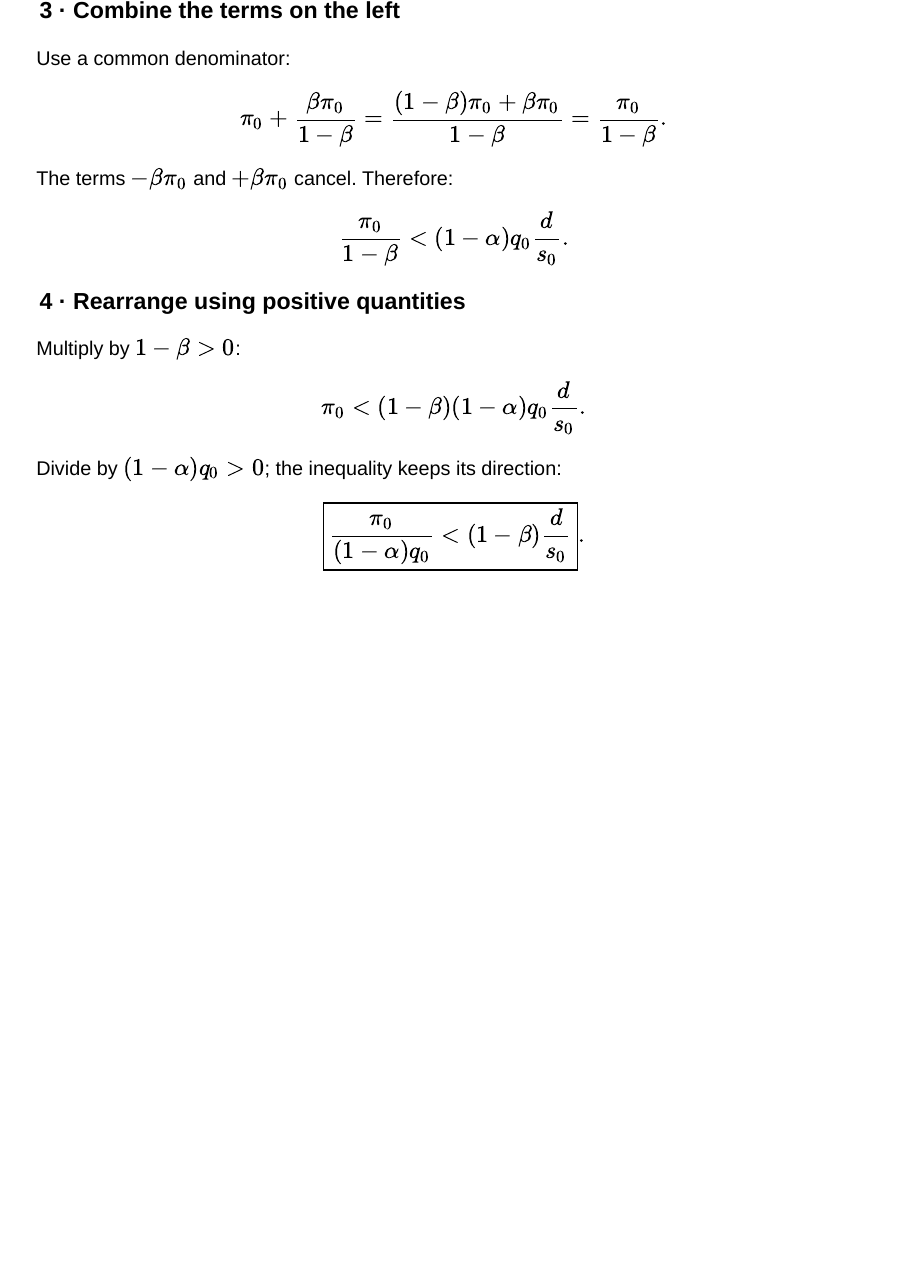
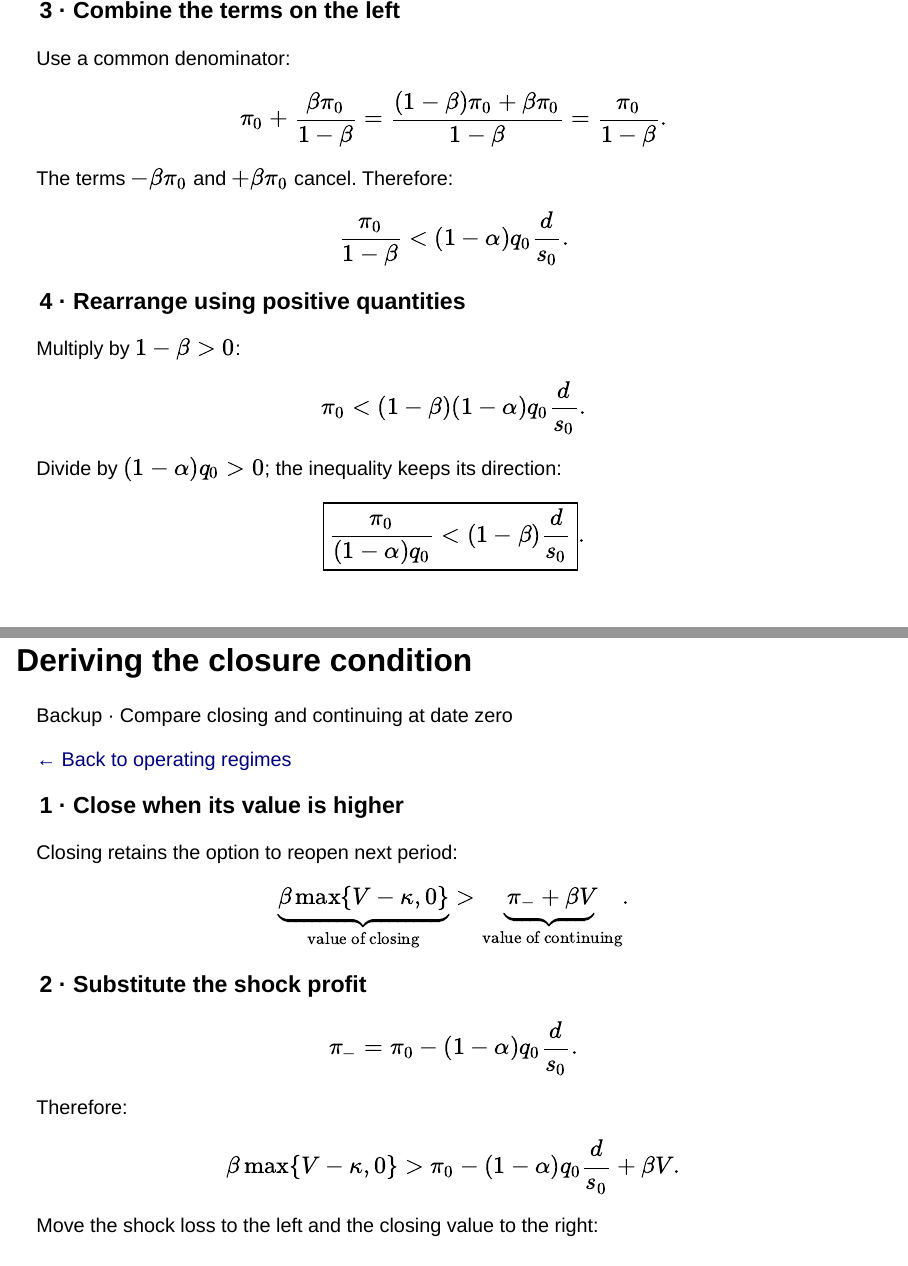
Before and after one commit to gsaco/ai-project, a Quarto document (slides/final.qmd): page 50 of 50 before the commit and pages 50 and 51 of 52 after it, the two joined at a grey line. Rendered offline with R 4.5, knitr and Pandoc in place of Quarto, with nearby package versions; drawn as Slidy slides in place of the format the file asks for.

Commit message:
Link operating regimes to step-by-step closure derivation

```diff
--- a/paper/audit/final-artifacts.json
+++ b/paper/audit/final-artifacts.json
@@ -8,12 +8,12 @@
     "bytes": 13978238
   },
   "slides/final.qmd": {
-    "sha256": "60be1c712d28ea5d8c8f05e513eaa18a14d59ac9323d8dcd74892c8813e15916",
-    "bytes": 29695
+    "sha256": "d9173d4d22e1305c5e9d1a1484548735c0b6c7eeb7b5c7377ac42644d443e46e",
+    "bytes": 31176
   },
   "slides/final.html": {
-    "sha256": "d739f1a780d202d8ea70d29bf4609a2f3283c7880fab0a9d8795c79a58fe65c9",
-    "bytes": 36276071
+    "sha256": "3e747cb2a4f092981afd7aca0628e4f88e42d218587e8529238dbe940fc94115",
+    "bytes": 36278664
   },
   "slides/guion-final-es.md": {
     "sha256": "9f51318e18a5b2b40d5afb5af8183e781867b25c8605f81a5706ae5c39800642",
--- a/slides/final-assets/final.scss
+++ b/slides/final-assets/final.scss
@@ -87,12 +87,12 @@
 .reveal a.derivation-button {display:inline-block;white-space:nowrap;padding:10px 16px;border:2px solid #008A92;border-radius:8px;color:#008A92;background:#F0F8F8;font-size:22px;font-weight:600;text-decoration:none;}
 .reveal a.derivation-button:hover {background:#008A92;color:white;}
 .reveal a.derivation-button:focus-visible {outline:3px solid #D45D00;outline-offset:4px;}
-.reveal #margin-derivation .derivation-heading {display:flex;align-items:center;justify-content:space-between;margin-bottom:20px;}
-.reveal #margin-derivation .derivation-heading p {margin:0;}
-.reveal #margin-derivation .kicker {margin:0;}
-.reveal #margin-derivation .margin-steps {gap:30px;}
-.reveal #margin-derivation .card {padding:20px 24px;font-size:25px;}
-.reveal #margin-derivation h3 {font-size:27px;margin:0 0 10px;}
-.reveal #margin-derivation h3:not(:first-child) {margin-top:23px;}
-.reveal #margin-derivation p {margin:10px 0;line-height:1.25;}
-.reveal #margin-derivation .katex-display {font-size:0.94em;margin:14px 0;}
+.reveal :is(#margin-derivation, #closure-derivation) .derivation-heading {display:flex;align-items:center;justify-content:space-between;margin-bottom:20px;}
+.reveal :is(#margin-derivation, #closure-derivation) .derivation-heading p {margin:0;}
+.reveal :is(#margin-derivation, #closure-derivation) .kicker {margin:0;}
+.reveal :is(#margin-derivation, #closure-derivation) .margin-steps {gap:30px;}
+.reveal :is(#margin-derivation, #closure-derivation) .card {padding:20px 24px;font-size:25px;}
+.reveal :is(#margin-derivation, #closure-derivation) h3 {font-size:27px;margin:0 0 10px;}
+.reveal :is(#margin-derivation, #closure-derivation) h3:not(:first-child) {margin-top:23px;}
+.reveal :is(#margin-derivation, #closure-derivation) p {margin:10px 0;line-height:1.25;}
+.reveal :is(#margin-derivation, #closure-derivation) .katex-display {font-size:0.94em;margin:14px 0;}
--- a/slides/final.qmd
+++ b/slides/final.qmd
@@ -1439,3 +1445,41 @@
 
 :::
 ::::
+
+
+## Deriving the [closure condition]{.orange} {#closure-derivation}
+
+::: {.derivation-heading}
+
+<span class="kicker">Backup · Compare closing and continuing at date zero</span>
+
+[← Back to operating regimes](#regimes){.derivation-button}
+
+:::
+
+:::: {.two .margin-steps}
+::: {.card}
+
+### 1 · Close when its value is higher
+
+Closing retains the option to reopen next period:
+
+$$\underbrace{\beta\max\{V-\kappa,0\}}_{\text{value of closing}}
+>\underbrace{\pi_-+\beta V}_{\text{value of continuing}}.$$
+
+### 2 · Substitute the shock profit
+
+$$\pi_-=\pi_0-(1-\alpha)q_0\frac{d}{s_0}.$$
+
+Therefore:
+
+$$\beta\max\{V-\kappa,0\}
+>\pi_0-(1-\alpha)q_0\frac{d}{s_0}+\beta V.$$
+
+Move the shock loss to the left and the closing value to the right:
+
+$$(1-\alpha)q_0\frac{d}{s_0}
+>\pi_0+\beta\left[V-\max\{V-\kappa,0\}\right].$$
+
+:::
+::: {.card}
```
Also changed, not shown: slides/final.qmd (26 more changed lines), 1 other file.
